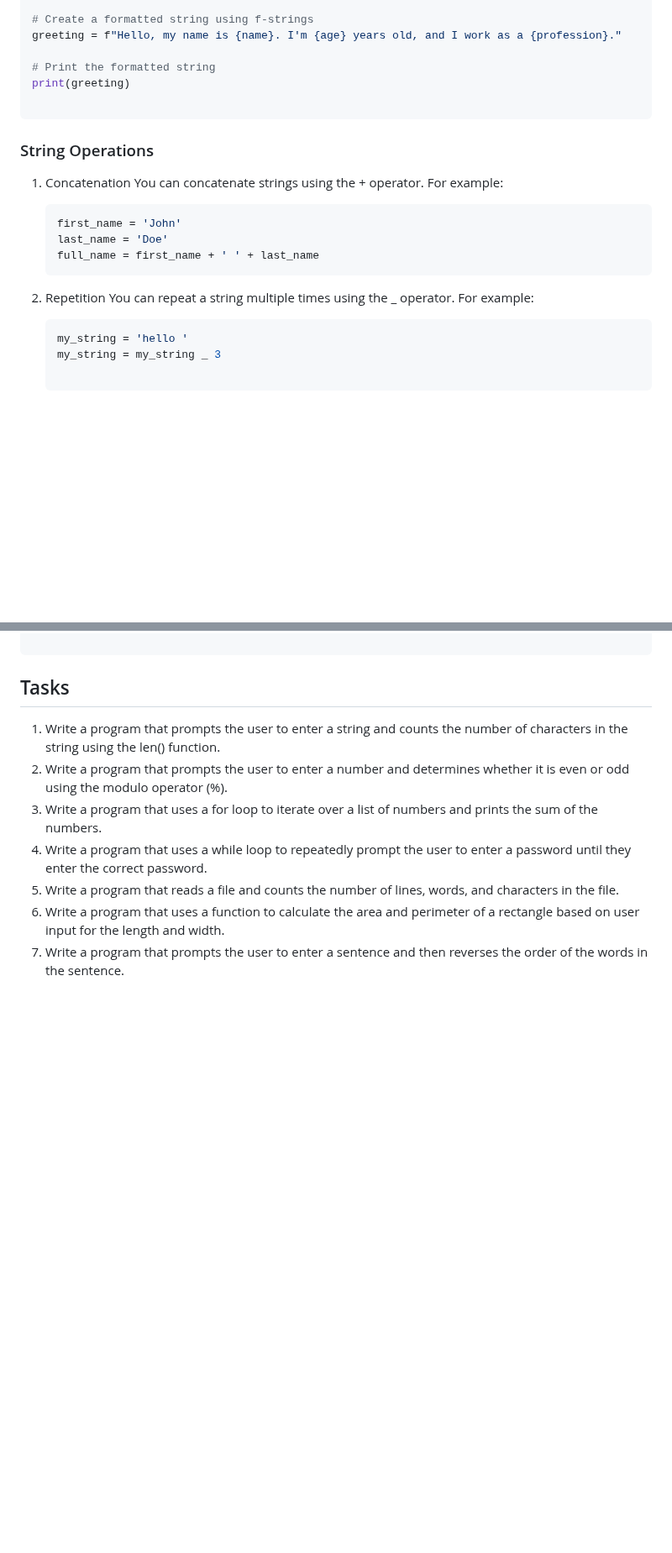
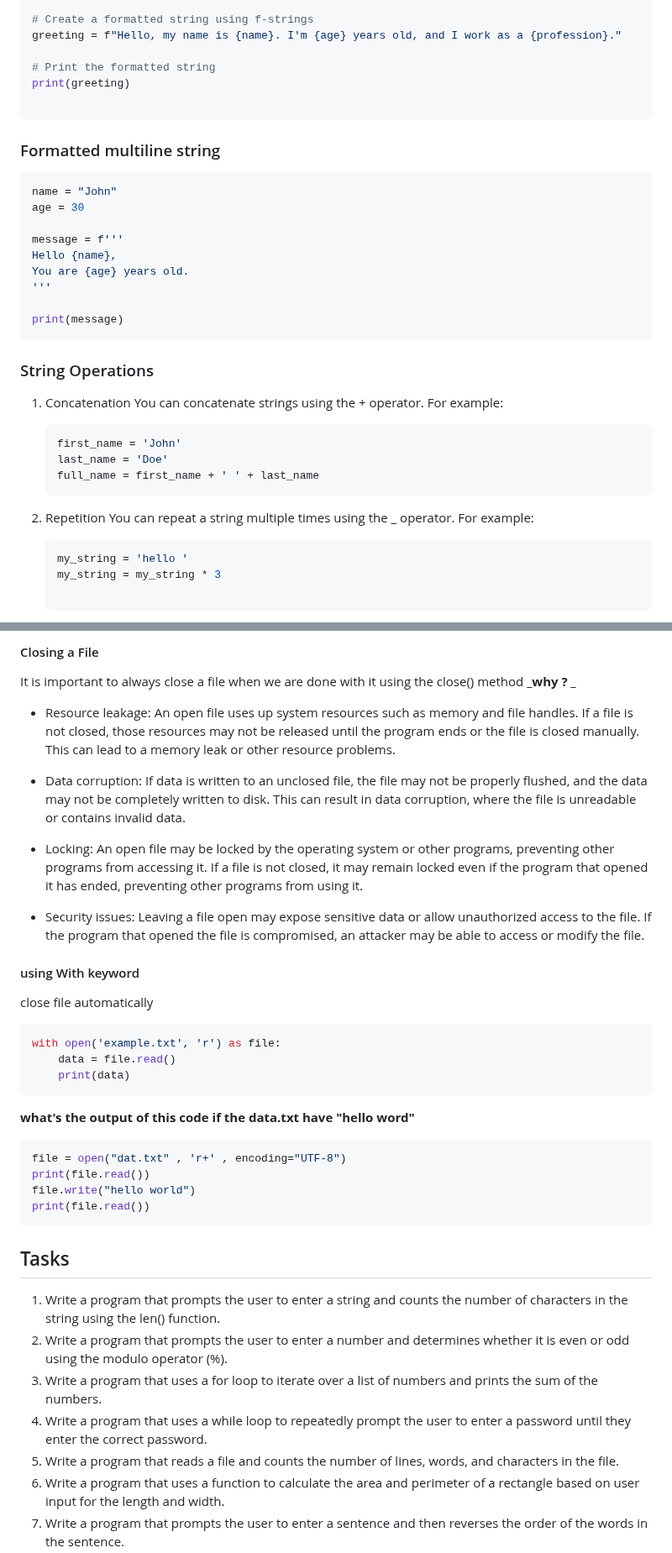
Before and after one commit to Abdelfattah27/AMIT-Python-Backend-Sessions, a Markdown page: Session1/python.md, 2 parts joined by grey strips. Shown at 84% size. Rendered like a GitHub page; blank space fills up the shorter version.

Commit message:
adding file handling and manuibulation on strings to session 2

````diff
--- a/Session1/python.md
+++ b/Session1/python.md
@@ -327,6 +327,20 @@ print(greeting)
 
 ```
 
+### Formatted multiline string
+
+```python
+name = "John"
+age = 30
+
+message = f'''
+Hello {name},
+You are {age} years old.
+'''
+
+print(message)
+```
+
 ### String Operations
 
 1.  Concatenation
@@ -343,7 +357,7 @@ print(greeting)
 
     ```python
     my_string = 'hello '
-    my_string = my_string _ 3
+    my_string = my_string * 3
 
     ```
 
@@ -403,3 +500,33 @@ print(s_join)  # Output: "The-quick-brown-fox-jumps-over-the-lazy-dog"
+#### Closing a File
+
+It is important to always close a file when we are done with it using the close() method
+**_why ? _**
+
+- Resource leakage: An open file uses up system resources such as memory and file handles. If a file is not closed, those resources may not be released until the program ends or the file is closed manually. This can lead to a memory leak or other resource problems.
+
+- Data corruption: If data is written to an unclosed file, the file may not be properly flushed, and the data may not be completely written to disk. This can result in data corruption, where the file is unreadable or contains invalid data.
+
+- Locking: An open file may be locked by the operating system or other programs, preventing other programs from accessing it. If a file is not closed, it may remain locked even if the program that opened it has ended, preventing other programs from using it.
+
+- Security issues: Leaving a file open may expose sensitive data or allow unauthorized access to the file. If the program that opened the file is compromised, an attacker may be able to access or modify the file.
+
+#### using With keyword
+
+close file automatically
+
+```python
+with open('example.txt', 'r') as file:
+    data = file.read()
+    print(data)
+```
+
+**what's the output of this code if the data.txt have "hello word"**
+
+```python
+file = open("dat.txt" , 'r+' , encoding="UTF-8")
+print(file.read())
+file.write("hello world")
+print(file.read())
 ```
 
 ## Tasks
````
Also changed, not shown: other parts of Session1/python.md (+86 -0 lines).
